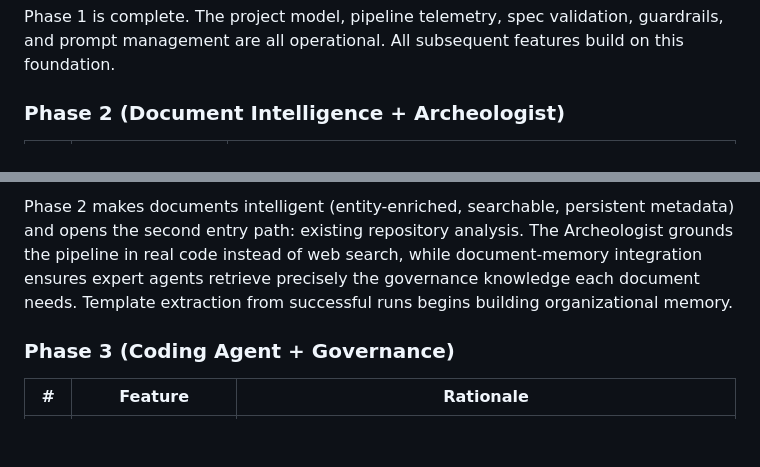
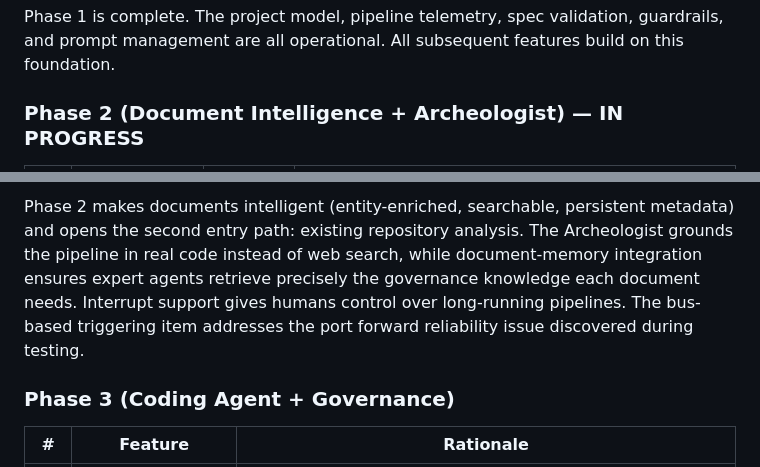
Before and after one commit to AliceNN-ucdenver/ncms, a Markdown page: docs/dashboard-evolution-design.md, 2 parts joined by grey strips. Rendered like a GitHub page; blank space fills up the shorter version.

```diff
--- a/docs/dashboard-evolution-design.md
+++ b/docs/dashboard-evolution-design.md
@@ -853,5 +853,5 @@ Configuration:
 
 Phase 1 is complete. The project model, pipeline telemetry, spec validation, guardrails, and prompt management are all operational. All subsequent features build on this foundation.
 
-### Phase 2 (Document Intelligence + Archeologist)
+### Phase 2 (Document Intelligence + Archeologist) — IN PROGRESS
 
@@ -864,5 +869,5 @@ Phase 1 is complete. The project model, pipeline telemetry, spec validation, gua
 
-Phase 2 makes documents intelligent (entity-enriched, searchable, persistent metadata) and opens the second entry path: existing repository analysis. The Archeologist grounds the pipeline in real code instead of web search, while document-memory integration ensures expert agents retrieve precisely the governance knowledge each document needs. Template extraction from successful runs begins building organizational memory.
+Phase 2 makes documents intelligent (entity-enriched, searchable, persistent metadata) and opens the second entry path: existing repository analysis. The Archeologist grounds the pipeline in real code instead of web search, while document-memory integration ensures expert agents retrieve precisely the governance knowledge each document needs. Interrupt support gives humans control over long-running pipelines. The bus-based triggering item addresses the port forward reliability issue discovered during testing.
 
 ### Phase 3 (Coding Agent + Governance)
 
```
Also changed, not shown: other parts of docs/dashboard-evolution-design.md (+11 -6 lines), docs/nemoclaw-nat-quickstart.md (+23 -24 lines), docs/nemoclaw-nat-step-by-step.md (+4 -2 lines).
